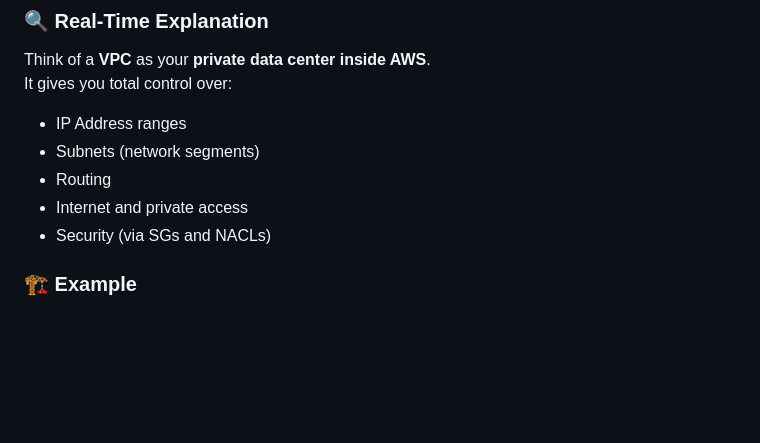
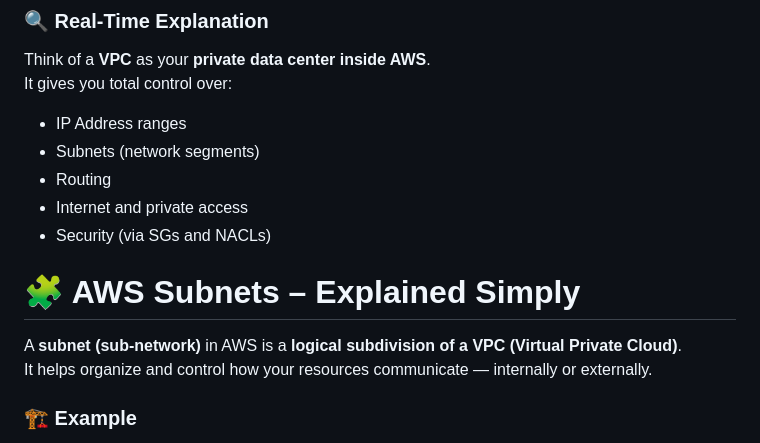
Before and after one commit to pradeepinfra/DevOps-24-09-2025, a Markdown page: AWS/Aws_Vpc_project.md, the part around the change. GitHub-like rendering; blank space fills up the shorter version.

```diff
--- a/AWS/Aws_Vpc_project.md
+++ b/AWS/Aws_Vpc_project.md
@@ -17,6 +17,11 @@ It gives you total control over:
 - Routing
 - Internet and private access
 - Security (via SGs and NACLs)
+
+# 🧩 AWS Subnets – Explained Simply
+
+A **subnet (sub-network)** in AWS is a **logical subdivision of a VPC (Virtual Private Cloud)**.
+It helps organize and control how your resources communicate — internally or externally.
 
 ### 🏗 Example
 If AWS were a big city, **your VPC is your personal gated neighborhood**.
```
